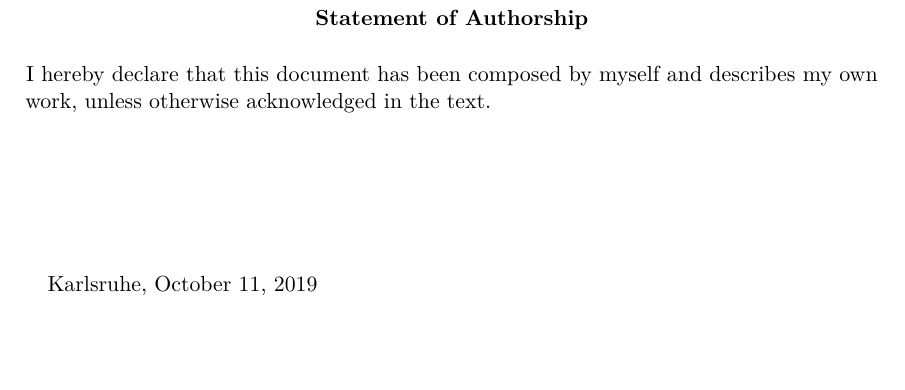
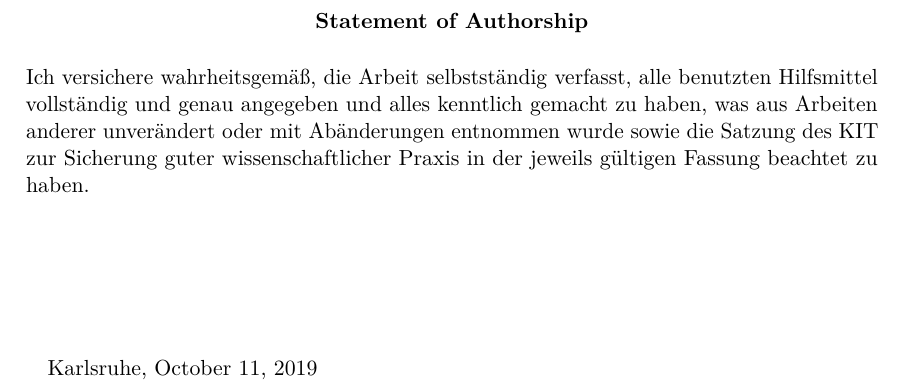
Before and after one commit to maxoe/MA, a LaTeX thesis (thesis.tex): part of page 3 of 19, cut so that both start at the same text, the shorter picture padded with empty space. Compiled offline with pdfLaTeX.

Commit message:
Erklärung aus SPO eingefügt

```diff
--- a/thesis.tex
+++ b/thesis.tex
@@ -106,7 +106,7 @@ appendix
 
 \vspace{0.25cm}
 
-I hereby declare that this document has been composed by myself and describes my own work, unless otherwise acknowledged in the text.
+Ich versichere wahrheitsgemäß, die Arbeit selbstständig verfasst, alle benutzten Hilfsmittel vollständig und genau angegeben und alles kenntlich gemacht zu haben, was aus Arbeiten anderer unverändert oder mit Abänderungen entnommen wurde sowie die Satzung des KIT zur Sicherung guter wissenschaftlicher Praxis in der jeweils gültigen Fassung beachtet zu haben.
 
 \vspace{2.5cm}
 
```
